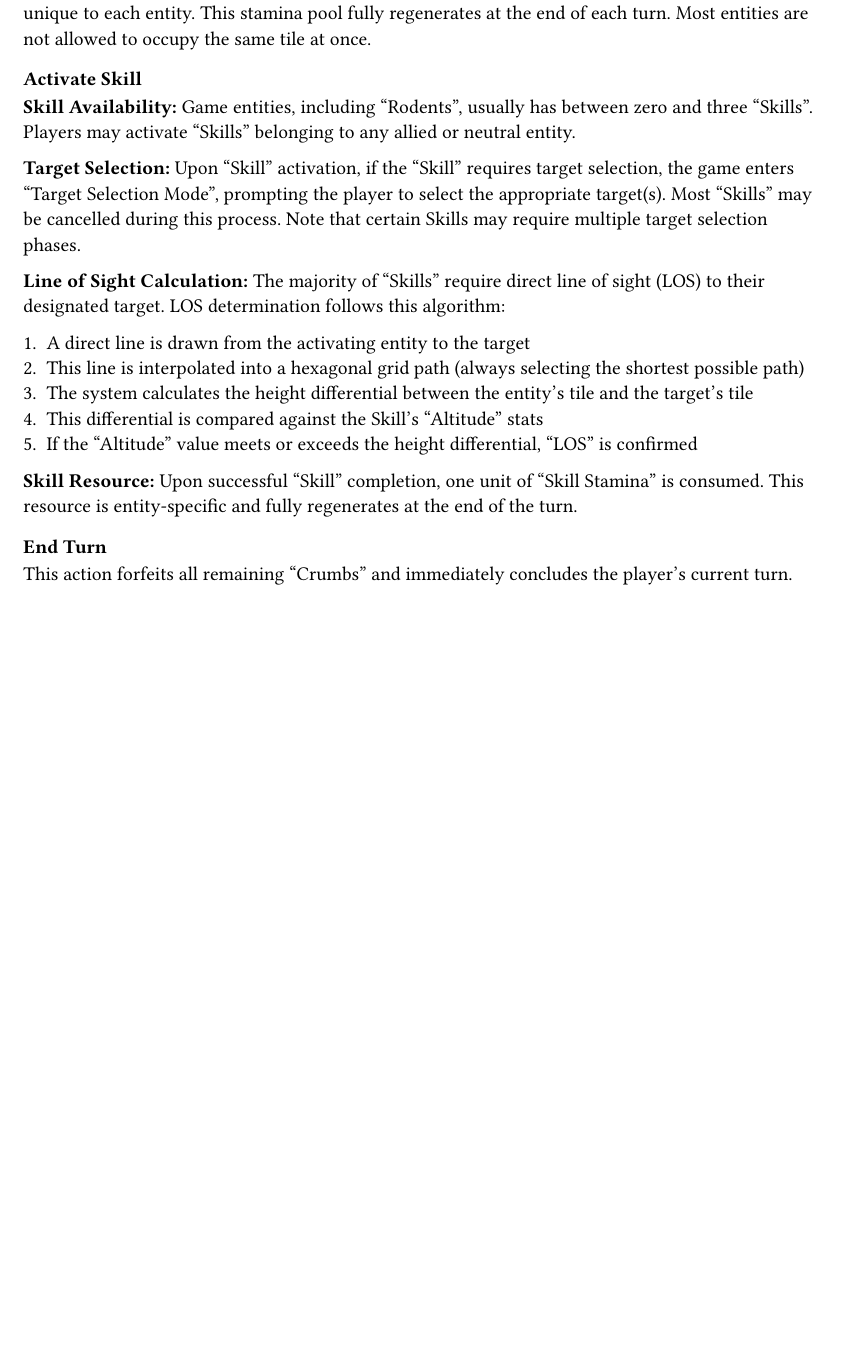
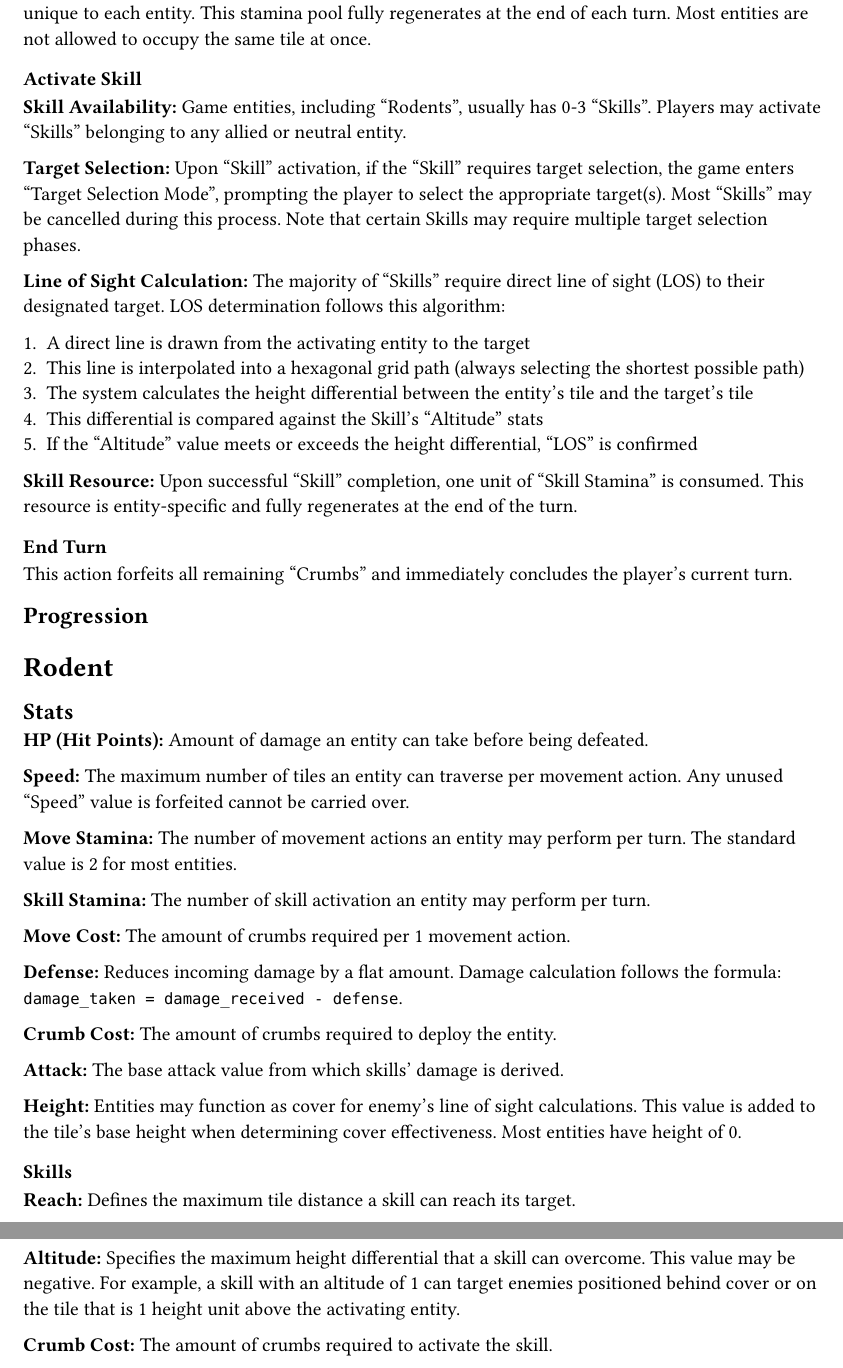
Before and after one commit to WingedSeal/ratatouille-royale, a Typst document (main.typ, which reads mechanics/core.typ, rodent/stats.typ): part of page 3 of 3 before the commit and two parts of pages 3 and 4 of 4 after it, the two joined at a grey line, cut so that both start at the same text, the shorter picture padded with empty space. The pictures show the PDF file main.pdf that the author committed with the source.

Commit message:
feat: add rodent stats

```diff
--- a/main.typ
+++ b/main.typ
@@ -18,3 +18,10 @@
 = Game Mechanics
 == Core
 #include "mechanics/core.typ"
+
+== Progression
+#include "mechanics/progression.typ"
+
+= Rodent
+== Stats
+#include "rodent/stats.typ"
--- a/mechanics/core.typ
+++ b/mechanics/core.typ
@@ -30,7 +30,7 @@ Each movement action consumes one unit of "Move Stamina", a resource unique to e
 === Activate Skill
 
 *Skill Availability:*
-Game entities, including "Rodents", usually has between zero and three "Skills". Players may activate "Skills" belonging to any allied or neutral entity.
+Game entities, including "Rodents", usually has 0-3 "Skills". Players may activate "Skills" belonging to any allied or neutral entity.
 
 *Target Selection:*
 Upon "Skill" activation, if the "Skill" requires target selection, the game enters "Target Selection Mode", prompting the player to select the appropriate target(s). Most "Skills" may be cancelled during this process. Note that certain Skills may require multiple target selection phases.
--- a/rodent/stats.typ
+++ b/rodent/stats.typ
@@ -0,0 +1,37 @@
+*HP (Hit Points):*
+Amount of damage an entity can take before being defeated.
+
+*Speed:*
+The maximum number of tiles an entity can traverse per movement action. Any unused "Speed" value is forfeited cannot be carried over.
+
+*Move Stamina:*
+The number of movement actions an entity may perform per turn. The standard value is 2 for most entities.
+
+*Skill Stamina:*
+The number of skill activation an entity may perform per turn.
+
+*Move Cost:*
+The amount of crumbs required per 1 movement action.
+
+*Defense:*
+Reduces incoming damage by a flat amount. Damage calculation follows the formula: `damage_taken = damage_received - defense`.
+
+*Crumb Cost:*
+The amount of crumbs required to deploy the entity.
+
+*Attack:*
+The base attack value from which skills' damage is derived.
+
+*Height:*
+Entities may function as cover for enemy's line of sight calculations. This value is added to the tile's base height when determining cover effectiveness. Most entities have height of 0.
+
+=== Skills
+
+*Reach:*
+Defines the maximum tile distance a skill can reach its target.
+
+*Altitude:*
+Specifies the maximum height differential that a skill can overcome. This value may be negative. For example, a skill with an altitude of 1 can target enemies positioned behind cover or on the tile that is 1 height unit above the activating entity.
+
+*Crumb Cost:*
+The amount of crumbs required to activate the skill.
```
Also changed, not shown: main.pdf.
